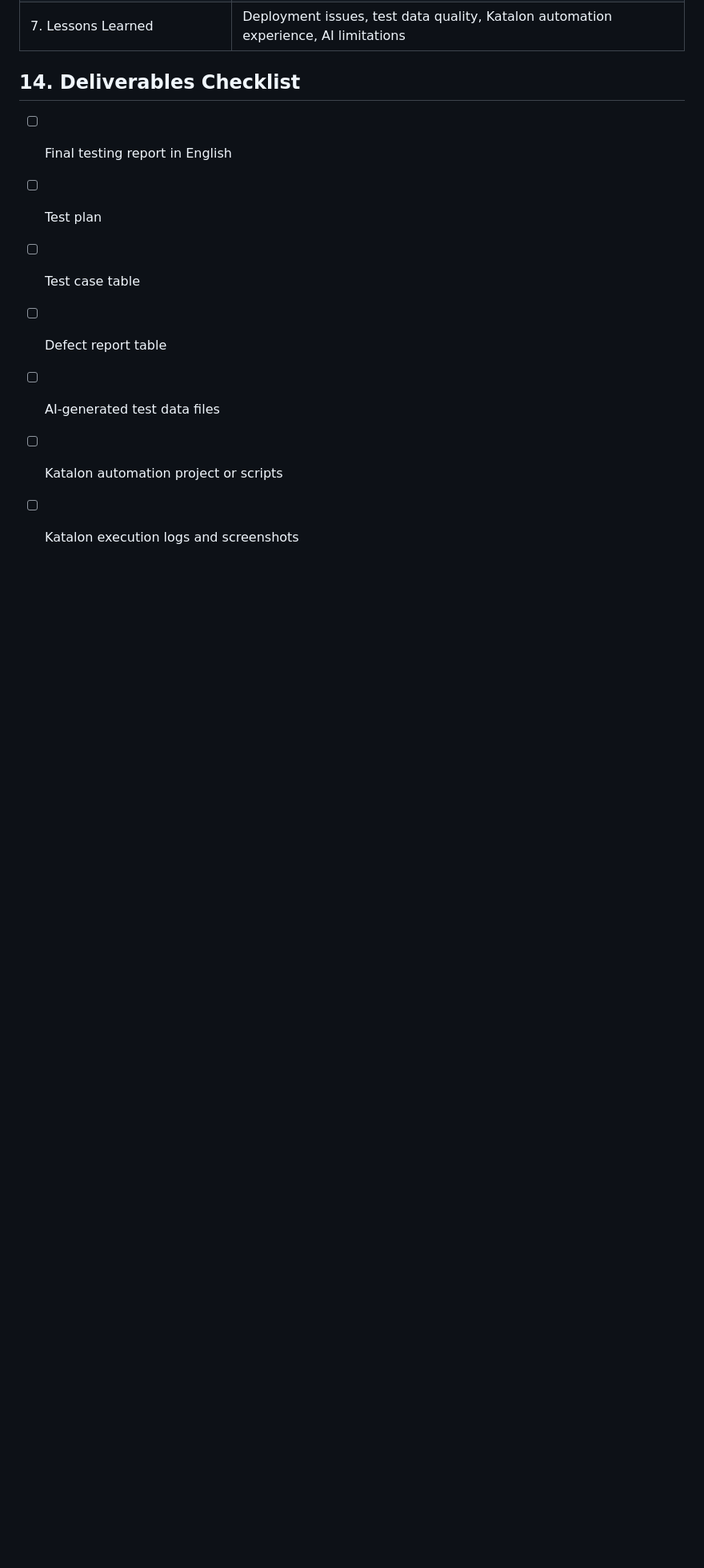
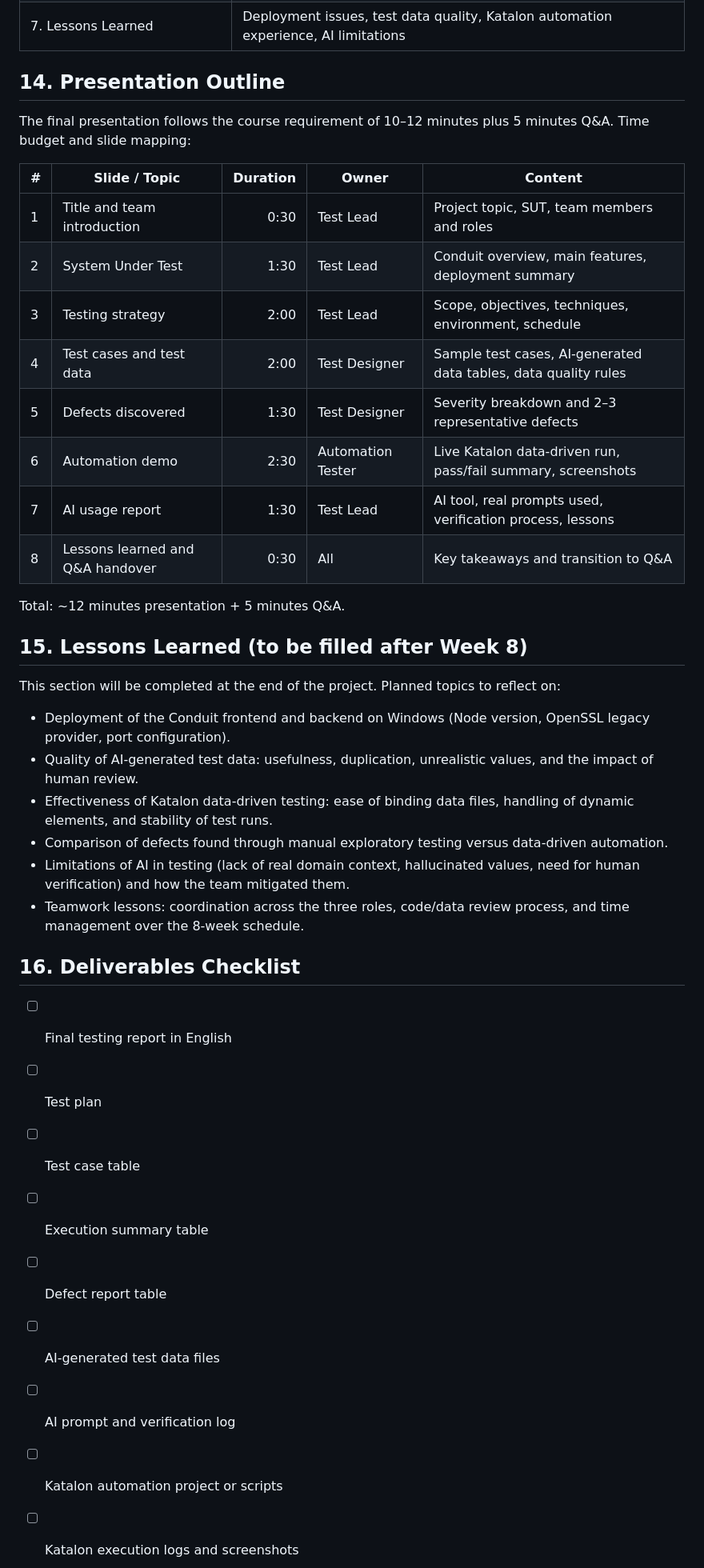
Before and after one commit to Auzema/testing_project, a Markdown page: AI-SUPPORTED-TEST-DATA-GENERATION-PLAN.md, the part around one of its changes. Shown at 80% size. Rendered like a GitHub page; blank space fills up the shorter version.

```diff
--- a/AI-SUPPORTED-TEST-DATA-GENERATION-PLAN.md
+++ b/AI-SUPPORTED-TEST-DATA-GENERATION-PLAN.md
@@ -307,13 +329,43 @@ Note: All members should participate in review, execution, and presentation prep
 | 6. AI Usage Report | AI tool, purpose, prompts, generated data review process |
 | 7. Lessons Learned | Deployment issues, test data quality, Katalon automation experience, AI limitations |
 
-## 14. Deliverables Checklist
+## 14. Presentation Outline
+
+The final presentation follows the course requirement of 10–12 minutes plus 5 minutes Q&A. Time budget and slide mapping:
+
+| # | Slide / Topic | Duration | Owner | Content |
+|---|---|---:|---|---|
+| 1 | Title and team introduction | 0:30 | Test Lead | Project topic, SUT, team members and roles |
+| 2 | System Under Test | 1:30 | Test Lead | Conduit overview, main features, deployment summary |
+| 3 | Testing strategy | 2:00 | Test Lead | Scope, objectives, techniques, environment, schedule |
+| 4 | Test cases and test data | 2:00 | Test Designer | Sample test cases, AI-generated data tables, data quality rules |
+| 5 | Defects discovered | 1:30 | Test Designer | Severity breakdown and 2–3 representative defects |
+| 6 | Automation demo | 2:30 | Automation Tester | Live Katalon data-driven run, pass/fail summary, screenshots |
+| 7 | AI usage report | 1:30 | Test Lead | AI tool, real prompts used, verification process, lessons |
+| 8 | Lessons learned and Q&A handover | 0:30 | All | Key takeaways and transition to Q&A |
+
+Total: ~12 minutes presentation + 5 minutes Q&A.
+
+## 15. Lessons Learned (to be filled after Week 8)
+
+This section will be completed at the end of the project. Planned topics to reflect on:
+
+- Deployment of the Conduit frontend and backend on Windows (Node version, OpenSSL legacy provider, port configuration).
+- Quality of AI-generated test data: usefulness, duplication, unrealistic values, and the impact of human review.
+- Effectiveness of Katalon data-driven testing: ease of binding data files, handling of dynamic elements, and stability of test runs.
+- Comparison of defects found through manual exploratory testing versus data-driven automation.
+- Limitations of AI in testing (lack of real domain context, hallucinated values, need for human verification) and how the team mitigated them.
+- Teamwork lessons: coordination across the three roles, code/data review process, and time management over the 8-week schedule.
+
+## 16. Deliverables Checklist
 
 - [ ] Final testing report in English
 - [ ] Test plan
 - [ ] Test case table
+- [ ] Execution summary table
 - [ ] Defect report table
 - [ ] AI-generated test data files
+- [ ] AI prompt and verification log
 - [ ] Katalon automation project or scripts
 - [ ] Katalon execution logs and screenshots
 - [ ] Presentation slides
```
Also changed, not shown: other parts of AI-SUPPORTED-TEST-DATA-GENERATION-PLAN.md (+29 -7 lines).
